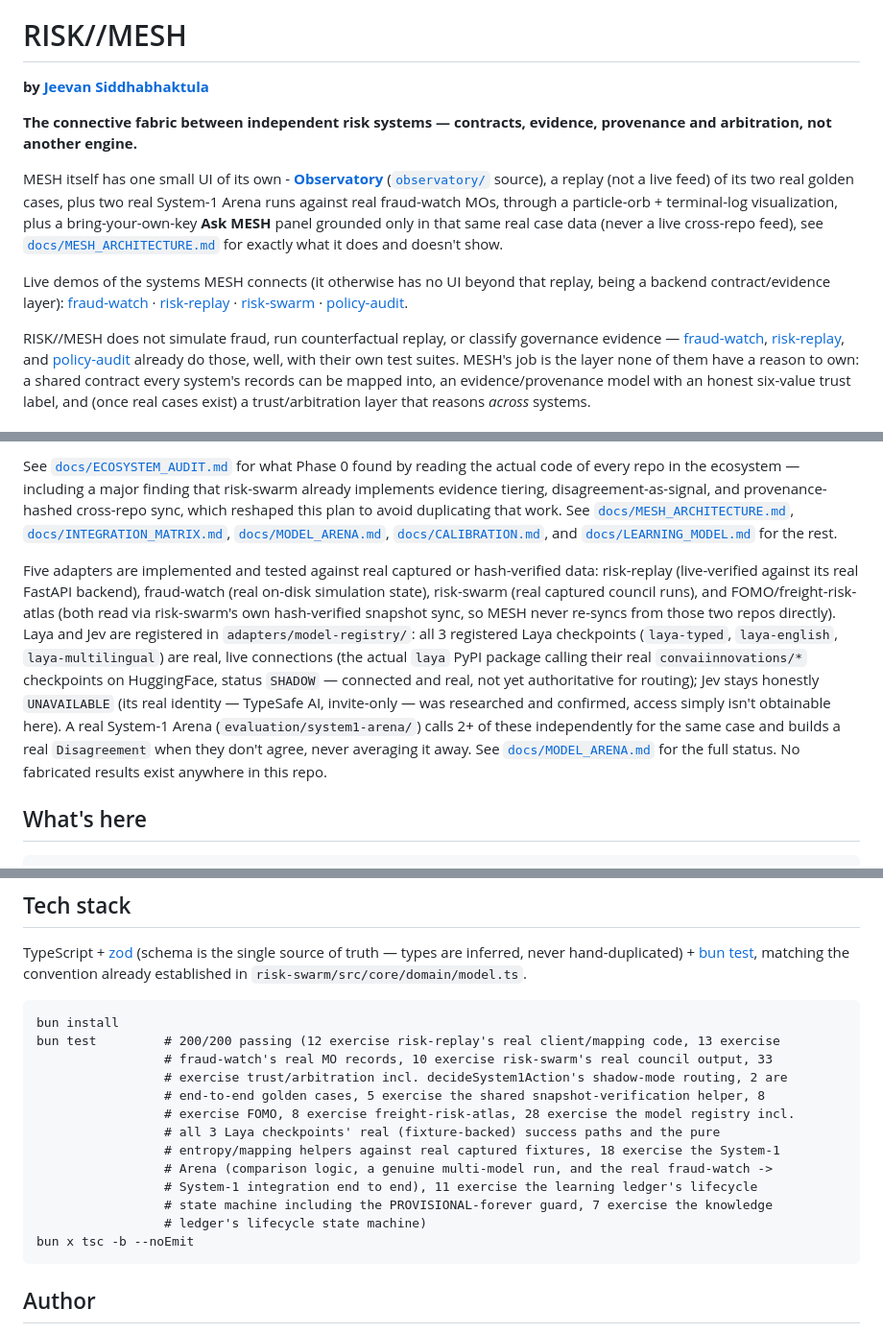
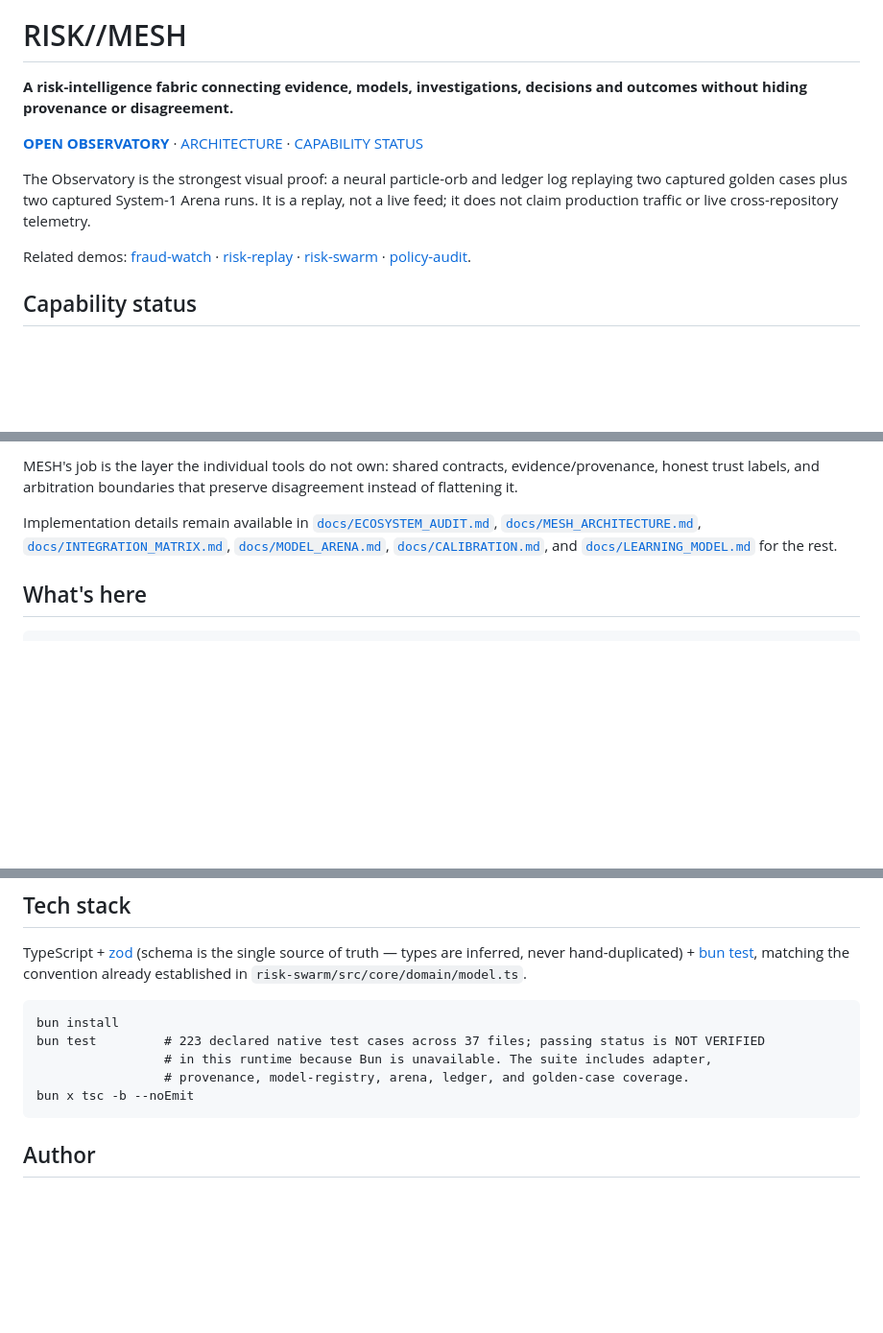
Before and after one commit to Jeevan-0508/Risk-Mesh, a Markdown page: README.md, 3 parts joined by grey strips. Shown at 96% size. Drawn GitHub-style; blank space fills up the shorter version.

Commit message:
docs(mesh): simplify README and capability status

````diff
--- a/README.md
+++ b/README.md
@@ -3,29 +1,18 @@
 # RISK//MESH
 
-**by [Jeevan Siddhabhaktula](https://github.com/Jeevan-0508)**
+**A risk-intelligence fabric connecting evidence, models, investigations, decisions and outcomes without hiding provenance or disagreement.**
 
-**The connective fabric between independent risk systems — contracts, evidence, provenance and
-arbitration, not another engine.**
+**[OPEN OBSERVATORY](https://jeevan-0508.github.io/Risk-Mesh/observatory/)** ·
+[ARCHITECTURE](docs/MESH_ARCHITECTURE.md) · [CAPABILITY STATUS](docs/INTEGRATION_MATRIX.md)
 
-MESH itself has one small UI of its own - **[Observatory](https://jeevan-0508.github.io/Risk-Mesh/observatory/)**
-([`observatory/`](observatory/) source), a replay (not a live feed)
-of its two real golden cases, plus two real System-1 Arena runs against real fraud-watch MOs,
-through a particle-orb + terminal-log visualization, plus a bring-your-own-key **Ask MESH**
-panel grounded only in that same real case data (never a live cross-repo feed), see
-[`docs/MESH_ARCHITECTURE.md`](docs/MESH_ARCHITECTURE.md#observatory-phase-19--small-slice-implemented-a-live-cross-system-dashboard-still-planned)
-for exactly what it does and doesn't show.
+The Observatory is the strongest visual proof: a neural particle-orb and ledger log replaying two
+captured golden cases plus two captured System-1 Arena runs. It is a replay, not a live feed; it
+does not claim production traffic or live cross-repository telemetry.
 
-Live demos of the systems MESH connects (it otherwise has no UI beyond that replay, being a backend
-contract/evidence layer): [fraud-watch](https://jeevan-0508.github.io/fraud-watch/) ·
+Related demos: [fraud-watch](https://jeevan-0508.github.io/fraud-watch/) ·
 [risk-replay](https://jeevan-0508.github.io/risk-replay/) ·
 [risk-swarm](https://jeevan-0508.github.io/risk-swarm/) ·
 [policy-audit](https://jeevan-0508.github.io/policy-audit/).
 
-RISK//MESH does not simulate fraud, run counterfactual replay, or classify governance evidence —
-[fraud-watch](https://github.com/Jeevan-0508/fraud-watch),
-[risk-replay](https://github.com/Jeevan-0508/risk-replay), and
-[policy-audit](https://github.com/Jeevan-0508/policy-audit) already do those, well, with their own
-test suites. MESH's job is the layer none of them have a reason to own: a shared contract every
-system's records can be mapped into, an evidence/provenance model with an honest six-value trust
-label, and (once real cases exist) a trust/arbitration layer that reasons *across* systems.
+## Capability status
 
@@ -33,25 +33,12 @@ label, and (once real cases exist) a trust/arbitration layer that reasons *acros
 
-See [`docs/ECOSYSTEM_AUDIT.md`](docs/ECOSYSTEM_AUDIT.md) for what Phase 0 found by reading the actual
-code of every repo in the ecosystem — including a major finding that risk-swarm already implements
-evidence tiering, disagreement-as-signal, and provenance-hashed cross-repo sync, which reshaped this
-plan to avoid duplicating that work. See [`docs/MESH_ARCHITECTURE.md`](docs/MESH_ARCHITECTURE.md),
+MESH's job is the layer the individual tools do not own: shared contracts, evidence/provenance,
+honest trust labels, and arbitration boundaries that preserve disagreement instead of flattening it.
+
+Implementation details remain available in [`docs/ECOSYSTEM_AUDIT.md`](docs/ECOSYSTEM_AUDIT.md),
+[`docs/MESH_ARCHITECTURE.md`](docs/MESH_ARCHITECTURE.md),
 [`docs/INTEGRATION_MATRIX.md`](docs/INTEGRATION_MATRIX.md),
 [`docs/MODEL_ARENA.md`](docs/MODEL_ARENA.md), [`docs/CALIBRATION.md`](docs/CALIBRATION.md), and
 [`docs/LEARNING_MODEL.md`](docs/LEARNING_MODEL.md) for the rest.
-
-Five adapters are implemented and tested against real captured or hash-verified data: risk-replay (live-verified
-against its real FastAPI backend), fraud-watch (real on-disk simulation state), risk-swarm (real
-captured council runs), and FOMO/freight-risk-atlas (both read via risk-swarm's own hash-verified
-snapshot sync, so MESH never re-syncs from those two repos directly). Laya and Jev are registered
-in `adapters/model-registry/`: all 3 registered Laya checkpoints (`laya-typed`, `laya-english`,
-`laya-multilingual`) are real, live connections (the actual `laya` PyPI package calling their real
-`convaiinnovations/*` checkpoints on HuggingFace, status `SHADOW` — connected and real, not yet
-authoritative for routing); Jev stays honestly `UNAVAILABLE` (its real identity — TypeSafe AI,
-invite-only — was researched and confirmed, access simply isn't obtainable here). A real
-System-1 Arena (`evaluation/system1-arena/`) calls 2+ of these independently for the same case and
-builds a real `Disagreement` when they don't agree, never averaging it away. See
-[`docs/MODEL_ARENA.md`](docs/MODEL_ARENA.md) for the full status. No fabricated results exist
-anywhere in this repo.
 
 ## What's here
 
@@ -198,17 +185,9 @@ established in `risk-swarm/src/core/domain/model.ts`.
 
 ```
 bun install
-bun test         # 200/200 passing (12 exercise risk-replay's real client/mapping code, 13 exercise
-                 # fraud-watch's real MO records, 10 exercise risk-swarm's real council output, 33
-                 # exercise trust/arbitration incl. decideSystem1Action's shadow-mode routing, 2 are
-                 # end-to-end golden cases, 5 exercise the shared snapshot-verification helper, 8
-                 # exercise FOMO, 8 exercise freight-risk-atlas, 28 exercise the model registry incl.
-                 # all 3 Laya checkpoints' real (fixture-backed) success paths and the pure
-                 # entropy/mapping helpers against real captured fixtures, 18 exercise the System-1
-                 # Arena (comparison logic, a genuine multi-model run, and the real fraud-watch ->
-                 # System-1 integration end to end), 11 exercise the learning ledger's lifecycle
-                 # state machine including the PROVISIONAL-forever guard, 7 exercise the knowledge
-                 # ledger's lifecycle state machine)
+bun test         # 223 declared native test cases across 37 files; passing status is NOT VERIFIED
+                 # in this runtime because Bun is unavailable. The suite includes adapter,
+                 # provenance, model-registry, arena, ledger, and golden-case coverage.
 bun x tsc -b --noEmit
 ```
 
````
Also changed, not shown: other parts of README.md (+14 -3 lines).
